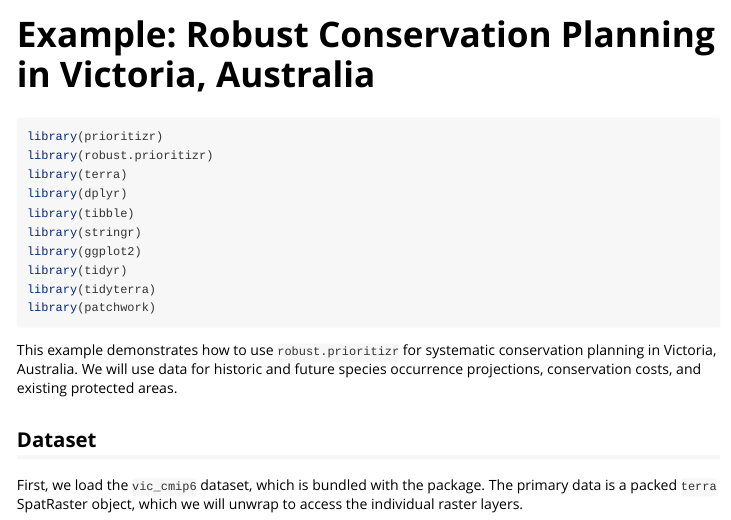
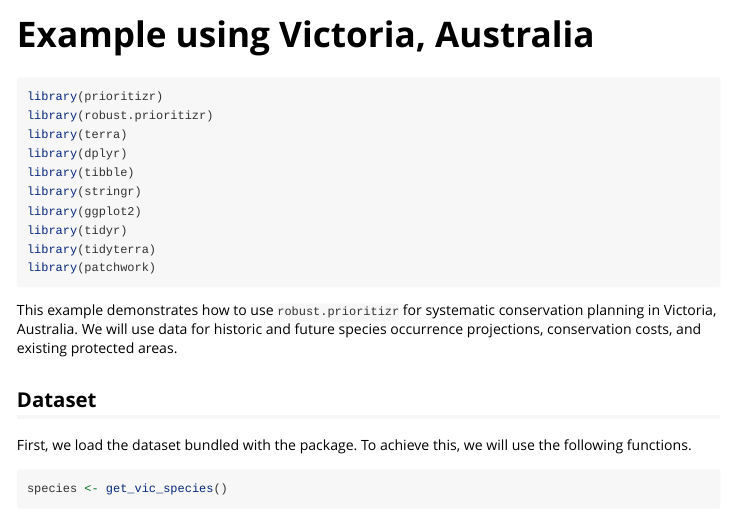
Before and after one commit to frankiecho/robust.prioritizr, an R Markdown document (vignettes/vic-cons-planning.Rmd): the page in a window 1100 px wide, from its top. Rendered offline with R 4.5, knitr and Pandoc, with nearby package versions; some code elsewhere in the file could not run offline; long lines of code are wrapped.

Commit message:
tweak victoria vignette with new data functions

````diff
--- a/vignettes/vic-cons-planning.Rmd
+++ b/vignettes/vic-cons-planning.Rmd
@@ -1,9 +1,9 @@
 ---
-title: "Example: Robust Conservation Planning in Victoria, Australia"
+title: "Example using Victoria, Australia"
 output: rmarkdown::html_vignette
 vignette: >
-  %\VignetteIndexEntry{Example: Robust Conservation Planning in Victoria, Australia}
-  %\VignetteEngine{knitr::rmarkdown}
+  %\VignetteIndexEntry{Example using Victoria, Australia}
+  %\VignetteEngine{knitr::rmarkdown_notangle}
   %\VignetteEncoding{UTF-8}
 ---
 
@@ -71,6 +74,6 @@ This example demonstrates how to use `robust.prioritizr` for systematic conserva
 
 ## Dataset
 
-First, we load the `vic_cmip6` dataset, which is bundled with the package. The primary data is a packed `terra` SpatRaster object, which we will unwrap to access the individual raster layers.
+First, we load the dataset bundled with the package. To achieve this, we will use the following functions.
 
 ```{r}
````
Also changed, not shown: vignettes/vic-cons-planning.Rmd (10 more changed lines).
